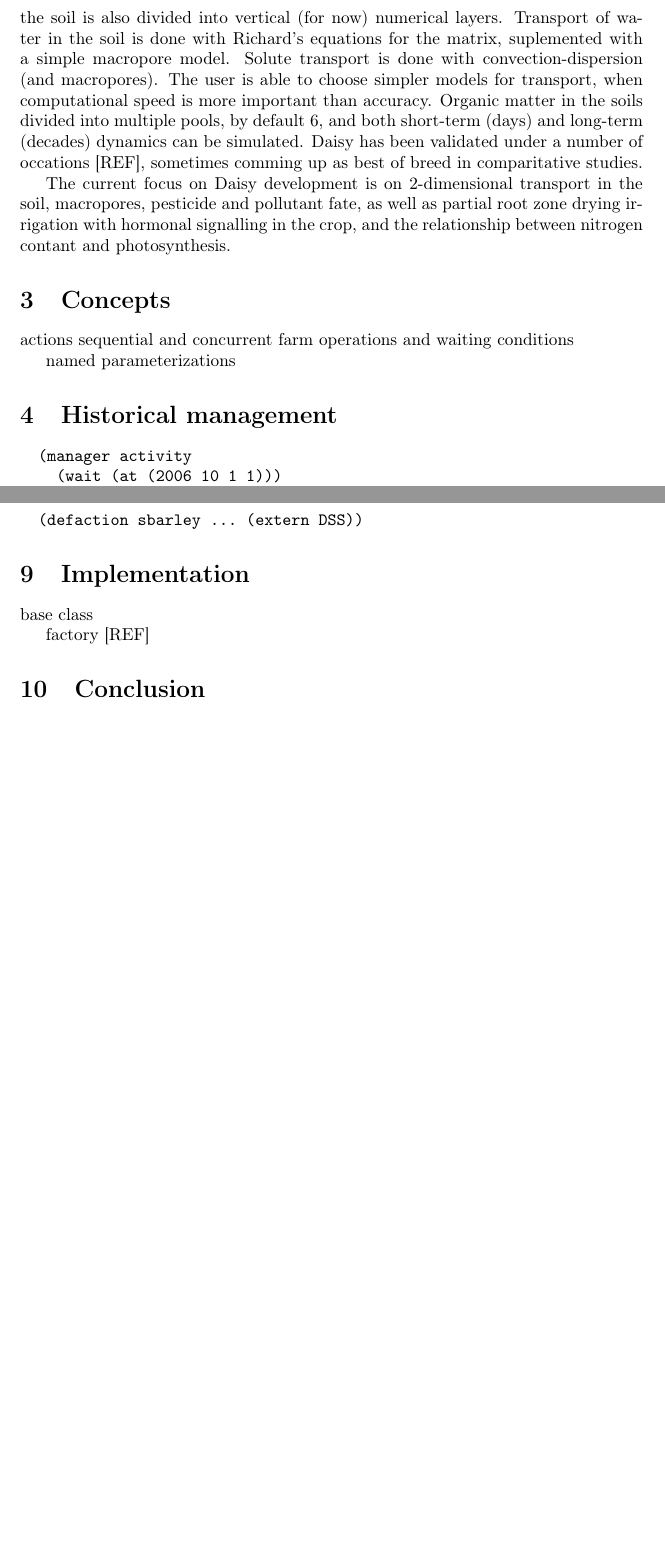
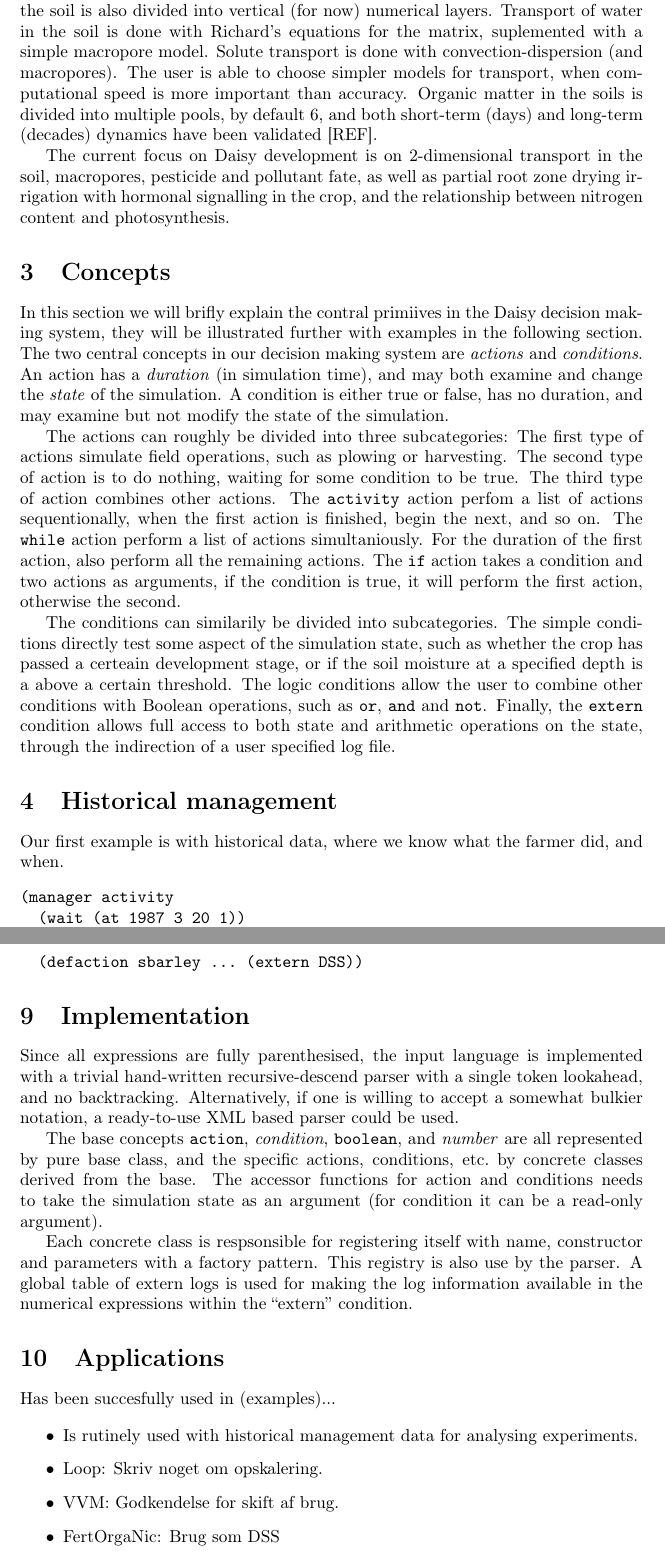
Before and after one commit to perabrahamsen/daisy-model, a LaTeX paper (txt/input-lang.tex): two parts of pages 3 and 4 of 4 before the commit and two parts of pages 3 and 5 of 6 after it, joined at a grey line, cut so that both start at the same text, the shorter picture padded with empty space. Compiled offline with pdfLaTeX; the source files are stored in an older character set and shown here as Unicode.

Commit message:
x40
git-svn-id: https://daisy-model.googlecode.com/svn/trunk@1867 5f5bf4bb-3343-0410-8278-4fa8eb3319dc

```diff
--- a/txt/input-lang.tex
+++ b/txt/input-lang.tex
@@ -114,34 +116,60 @@
 a simple macropore model.  Solute transport is done with
 convection-dispersion (and macropores).  The user is able to choose
 simpler models for transport, when computational speed is more
-important than accuracy.  Organic matter in the soils divided into
+important than accuracy.  Organic matter in the soils is divided into
 multiple pools, by default 6, and both short-term (days) and long-term
-(decades) dynamics can be simulated.  Daisy has been validated under a
-number of occations [REF], sometimes comming up as best of breed in
-comparitative studies.
-
+(decades) dynamics have been validated [REF].
 
 The current focus on Daisy development is on 2-dimensional transport
 in the soil, macropores, pesticide and pollutant fate, as well as
 partial root zone drying irrigation with hormonal signalling in the
-crop, and the relationship between nitrogen contant and
-photosynthesis.
-
+crop, and the relationship between nitrogen content and photosynthesis.
 
 \section{Concepts}
 
-actions
-  sequential and concurrent
-  farm operations and waiting
-conditions
+In this section we will brifly explain the contral primiives in the
+Daisy decision making system, they will be illustrated further with
+examples in the following section.  The two central concepts in our
+decision making system are \emph{actions} and \emph{conditions}.  An
+action has a \emph{duration} (in simulation time), and may both
+examine and change the \emph{state} of the simulation.  A condition is
+either true or false, has no duration, and may examine but not modify
+the state of the simulation.
 
-named parameterizations
+The actions can roughly be divided into three subcategories: The first
+type of actions simulate field operations, such as plowing or
+harvesting.  The second type of action is to do nothing, waiting for
+some condition to be true.  The third type of action combines other
+actions.  The \texttt{activity} action perfom a list of actions
+sequentionally, when the first action is finished, begin the next, and
+so on.  The \texttt{while} action perform a list of actions
+simultaniously.  For the duration of the first action, also perform
+all the remaining actions.  The \texttt{if} action takes a condition
+and two actions as arguments, if the condition is true, it will
+perform the first action, otherwise the second.
+
+The conditions can similarily be divided into subcategories.  The
+simple conditions directly test some aspect of the simulation state,
+such as whether the crop has passed a certeain development stage, or
+if the soil moisture at a specified depth is a above a certain
+threshold.  The logic conditions allow the user to combine other
+conditions with Boolean operations, such as \texttt{or}, \texttt{and}
+and \texttt{not}.  Finally, the \texttt{extern} condition allows full
+access to both state and arithmetic operations on the state, through
+the indirection of a user specified log file.
 
 \section{Historical management}
 
+Our first example is with historical data, where we know what the
+farmer did, and when.
 \begin{verbatim}
-  (manager activity
-    (wait (at (2006 10 1 1)))
-    (plowing)
-    ...)
+(manager activity
+  (wait (at 1987 3 20 1))
+  (plowing)
+  (wait (at 1987 4 4 1))
+  (fertilize (N25S (weight 100.0 [kg N/ha])))
+  (wait (at 1987 4 5 1))
+  (sow "Spring Barley")
+  (wait (at 1987 9 5 1))
+  (harvest "Spring Barley"))
 \end{verbatim}
@@ -199,6 +261,33 @@
 
 \section{Implementation}
 
-base class
+Since all expressions are fully parenthesised, the input language is
+implemented with a trivial hand-written recursive-descend parser with
+a single token lookahead, and no backtracking.  Alternatively, if one
+is willing to accept a somewhat bulkier notation, a ready-to-use XML
+based parser could be used.
 
-factory [REF]
+The base concepts \texttt{action}, \emph{condition}, \texttt{boolean},
+and \emph{number} are all represented by pure base class, and the
+specific actions, conditions, etc.\ by concrete classes derived from
+the base.  The accessor functions for action and conditions needs to
+take the simulation state as an argument (for condition it can be a
+read-only argument).
+
+Each concrete class is respsonsible for registering itself with name,
+constructor and parameters with a factory pattern.  This registry is
+also use by the parser.  A global table of extern logs is used for
+making the log information available in the numerical expressions
+within the ``extern'' condition.
+
+\section{Applications}
+
+Has been succesfully used in (examples)...
+
+\begin{itemize}
+\item Is rutinely used with historical management data for analysing
+  experiments.
+\item Loop: Skriv noget om opskalering.
+\item VVM: Godkendelse for skift af brug.
+\item FertOrgaNic: Brug som DSS
+\item Min OM-init artikel: Langtidssimulering for initialisering af OM
```
Also changed, not shown: txt/input-lang.tex (43 more changed lines).
